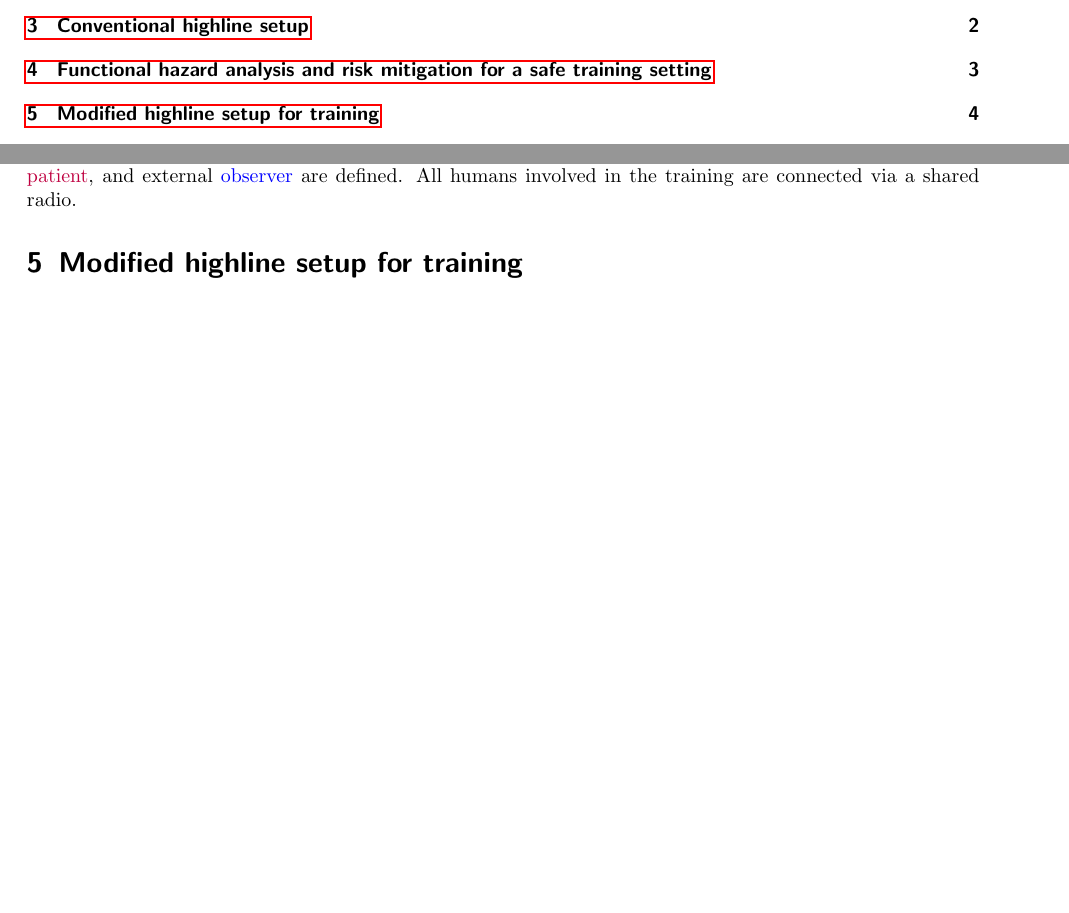
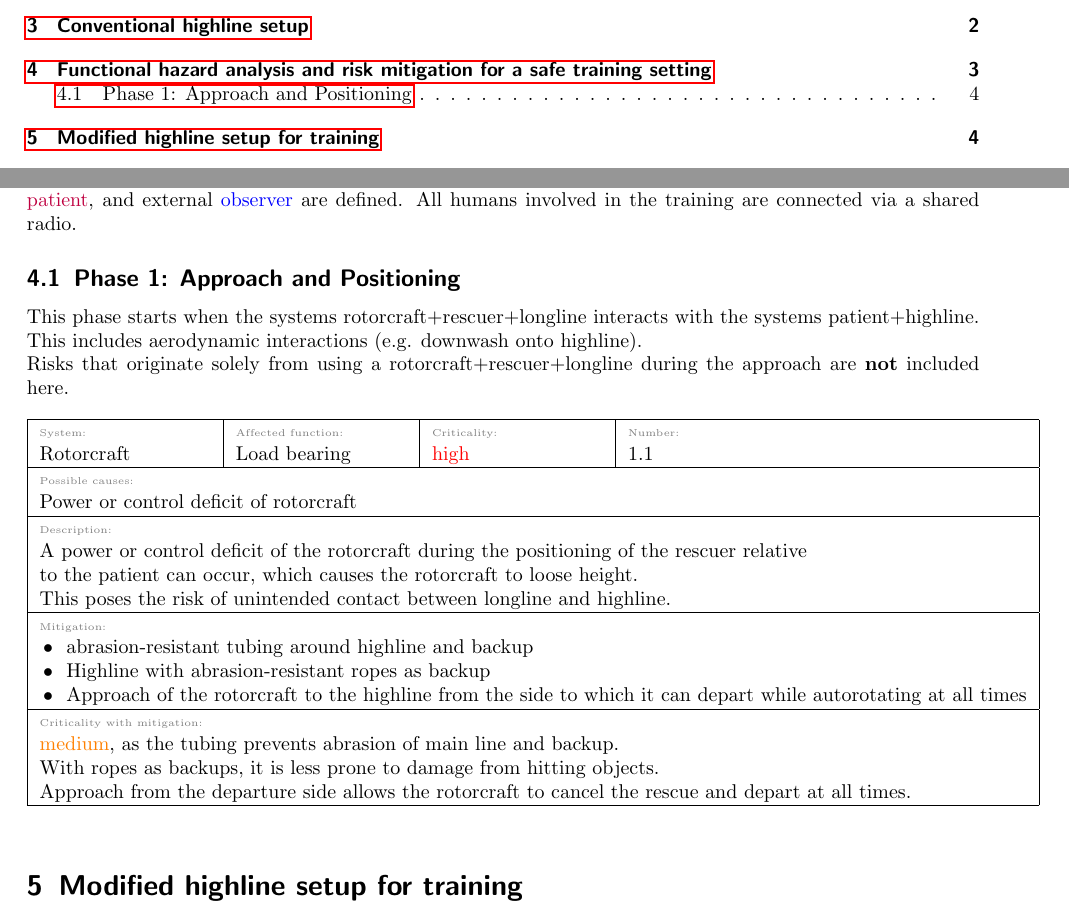
Before and after one commit to JBludau/Highline-Rescue-Project, a LaTeX document (doc_src/functional_hazard_analysis_longline/fha_longline.tex): two parts of pages 1 and 4 of 4, joined at a grey line, cut so that both start at the same text, the shorter picture padded with empty space. Compiled offline with pdfLaTeX.

Commit message:
created a table template that can be used for the hazard cases

```diff
--- a/doc_src/functional_hazard_analysis_longline/fha_longline.tex
+++ b/doc_src/functional_hazard_analysis_longline/fha_longline.tex
@@ -6,6 +6,11 @@
 \usepackage{amsmath}
 \usepackage{hyperref}
 \usepackage{makecell}
+\usepackage{nicematrix}
+\usepackage{xkeyval}
+\usepackage{booktabs}% http://ctan.org/pkg/booktabs
+\newcommand{\tabitem}{~~\llap{\textbullet}~~}
+
 
 \usepackage{subfig}
 \usepackage{graphicx}
@@ -29,6 +34,109 @@
 \title{Functional Hazard Analysis of a Helicopter-based Highline Rescue Using a Longline}
 
 \author{Version 1.1 by Jakob Bludau, Aaron Benkert, and Lukas Irmler}
+
+%define fha table
+\makeatletter
+\def\fhaSystem{Fill in cell}
+\def\fhaFunction{Fill in cell}
+\def\fhaCriticalityPre{Fill in cell}
+\def\fhaNumber{Fill in cell}
+\def\fhaCauses{Fill in cell}
+\def\fhaDescription{Fill in cell}
+\def\fhaMitigation{Fill in cell}
+\def\fhaCriticalityPost{Fill in cell}
+
+%\define@key{fhaSystemKey}{fhaSystemKeyValue}{%
+%    \def\fhaSystem{#1}%
+%}
+%\define@key{fhaFunctionKey}{fhaFunctionKeyValue}{%
+%    \def\fhaFunction{#1}%
+%}
+%\define@key{fhaCritPreKey}{fhaCritPreKeyValue}{%
+%    \def\fhaCriticalityPre{#1}%
+%}
+%\define@key{fhaNumberKey}{fhaNumberKeyValue}{%
+%    \def\fhaNumber{#1}%
+%}
+%\define@key{fhaCausesKey}{fhaCausesKeyValue}{%
+%    \def\fhaCauses{#1}%
+%}
+%\define@key{fhaDescriptionKey}{fhaDescriptionKeyValue}{%
+%    \def\fhaDescription{#1}%
+%}
+%\define@key{fhaMitigationKey}{fhaMitigationKeyValue}{%
+%    \def\fhaMitigation{#1}%
+%}
+%\define@key{fhaCritPostKey}{fhaCritPostKeyValue}{%
+%    \def\fhaCriticalityPost{#1}%
+%}
+
+\define@key{fhaKey}{fhaSystemKeyValue}{%
+    \def\fhaSystem{#1}%
+}
+\define@key{fhaKey}{fhaFunctionKeyValue}{%
+    \def\fhaFunction{#1}%
+}
+\define@key{fhaKey}{fhaCritPreKeyValue}{%
+    \def\fhaCriticalityPre{#1}%
+}
+\define@key{fhaKey}{fhaNumberKeyValue}{%
+    \def\fhaNumber{#1}%
+}
+\define@key{fhaKey}{fhaCausesKeyValue}{%
+    \def\fhaCauses{#1}%
+}
+\define@key{fhaKey}{fhaDescriptionKeyValue}{%
+    \def\fhaDescription{#1}%
+}
+\define@key{fhaKey}{fhaMitigationKeyValue}{%
+    \def\fhaMitigation{#1}%
+}
+\define@key{fhaKey}{fhaCritPostKeyValue}{%
+    \def\fhaCriticalityPost{#1}%
+}
+
+
+
+\makeatother
+
+\newcommand\fhaTable[1][]{
+% Grouping makes sure that later calls get the default values rather than
+% the values from the last table
+\begingroup
+% This parses the optional key-value parameters and runs the defined macros
+% for each
+\setkeys{fhaKey}{#1}
+% Standard table with the macros used here
+%\begin{table}
+%    \centering
+%    \begin{tabular}{c c c c c c c c c}
+%    \hline
+%    a & b & c & d & e & f & g & h  \\
+%    \hline
+%    \fhaSystem & \fhaFunction & \fhaCriticalityPre & \fhaNumber & \fhaCauses & \fhaDescription & \fhaMitigation & \fhaCriticalityPost \\
+%    \end{tabular}
+%\end{table}
+\begin{table}[!ht]
+\centering
+\begin{tabular}{|p{0.18\textwidth}|p{0.18\textwidth}|p{0.18\textwidth}|p{0.18\textwidth}|}
+%\Body
+\hline
+\makecell[l]{\tiny{\textcolor{gray}{System:}} \\ \fhaSystem} & \makecell[l]{\tiny{\textcolor{gray}{Affected function:}} \\  \fhaFunction } & \makecell[l]{\tiny{\textcolor{gray}{Criticality:}} \\ \fhaCriticalityPre} &  \makecell[l]{\tiny{\textcolor{gray}{Number:}} \\ \fhaNumber }\\
+\hline
+\multicolumn{4}{|l|}{\makecell[l]{\tiny{\textcolor{gray}{Possible causes:}} \\  \fhaCauses}} \\
+\hline
+\multicolumn{4}{|l|}{\makecell[l]{\tiny{\textcolor{gray}{Description:}} \\ \fhaDescription}} \\
+\hline
+\multicolumn{4}{|l|}{\makecell[l]{\tiny{\textcolor{gray}{Mitigation:}} \\ \fhaMitigation}} \\
+\hline
+\multicolumn{4}{|l|}{\makecell[l]{\tiny{\textcolor{gray}{Criticality with mitigation:}} \\ \fhaCriticalityPost}} \\
+\hline
+\end{tabular}
+\end{table}
+% end of the group, replaces the changes to the key macros with default values
+\endgroup
+}
 
 
 
@@ -149,6 +257,39 @@ The analysis does not differentiate between different causes of a failure of the
 
 Humans perform some of the mitigation that is identified by the analysis. Therefore, the three roles \textcolor{teal}{rescuer}, \textcolor{purple}{patient}, and external \textcolor{blue}{observer} are defined. All humans involved in the training are connected via a shared radio.
 
+\subsection{Phase 1: Approach and Positioning}
+\label{sec:fha:phase1}
+
+This phase starts when the systems rotorcraft+rescuer+longline interacts with the systems patient+highline. This includes aerodynamic interactions (e.g. downwash onto highline).
+
+Risks that originate solely from using a rotorcraft+rescuer+longline during the approach are \textbf{not} included here.
+
+\fhaTable[fhaSystemKeyValue=
+			Rotorcraft,
+		 fhaFunctionKeyValue=
+		 	Load bearing,
+	     fhaCritPreKeyValue=
+	     	\textcolor{red}{high},
+	     fhaNumberKeyValue=
+	     	1.1,
+	     fhaCausesKeyValue=
+	     	Power or control deficit of rotorcraft,
+	     fhaDescriptionKeyValue=
+	     	{A power or control deficit of the rotorcraft during the positioning of the rescuer relative \\
+	     	 to the patient can occur, which causes the rotorcraft to loose height. \\
+	     	 This poses the risk of unintended contact between longline and highline.},
+	     fhaMitigationKeyValue=
+	     	{
+	     	\tabitem abrasion-resistant tubing around highline and backup \\
+	     	\tabitem Highline with abrasion-resistant ropes as backup \\
+	     	\tabitem Approach of the rotorcraft to the highline from the side to which it can depart while autorotating at all times \\
+	     	},
+	     fhaCritPostKeyValue=
+	     	{\textcolor{orange}{medium}, as the tubing prevents abrasion of main line and backup. \\
+	     	 With ropes as backups, it is less prone to damage from hitting objects. \\
+	     	 Approach from the departure side allows the rotorcraft to cancel the rescue and depart at all times.}
+	     	]
+
 
 \section{Modified highline setup for training}
 \label{sec:modified}
```
